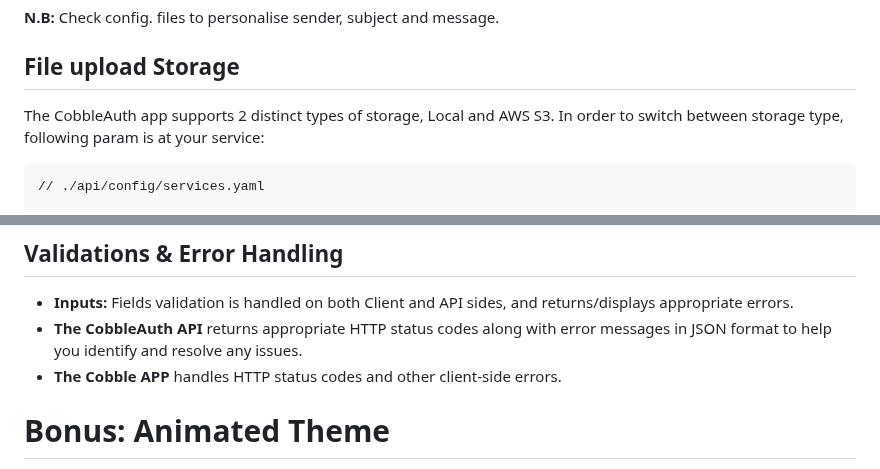
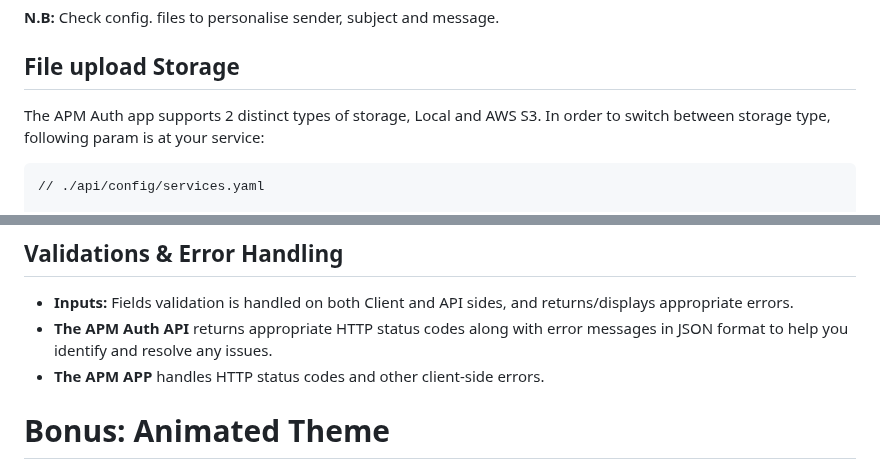
Before and after one commit to ZakBizDever/Authentication-and-Profile-Management-Sample, a Markdown page: README.md, 2 parts joined by grey strips. Drawn GitHub-style.

````diff
--- a/README.md
+++ b/README.md
@@ -192,7 +192,7 @@ php bin/console app:broadcast-newsletter
 **N.B:** Check config. files to personalise sender, subject and message.
 
 ## File upload Storage
-The CobbleAuth app supports 2 distinct types of storage, Local and AWS S3.
+The APM Auth app supports 2 distinct types of storage, Local and AWS S3.
 In order to switch between storage type, following param is at your service:
 ```bash
 // ./api/config/services.yaml
@@ -213,8 +213,8 @@ Passwords are stored as hashed/encoded.
 ## Validations & Error Handling
 
 - **Inputs:** Fields validation is handled on both Client and API sides, and returns/displays appropriate errors.
-- **The CobbleAuth API** returns appropriate HTTP status codes along with error messages in JSON format to help you identify and resolve any issues.
-- **The Cobble APP** handles HTTP status codes and other client-side errors.
+- **The APM Auth API** returns appropriate HTTP status codes along with error messages in JSON format to help you identify and resolve any issues.
+- **The APM APP** handles HTTP status codes and other client-side errors.
 
 # Bonus: Animated Theme
 Uncomment following line to have animated theme.
````
